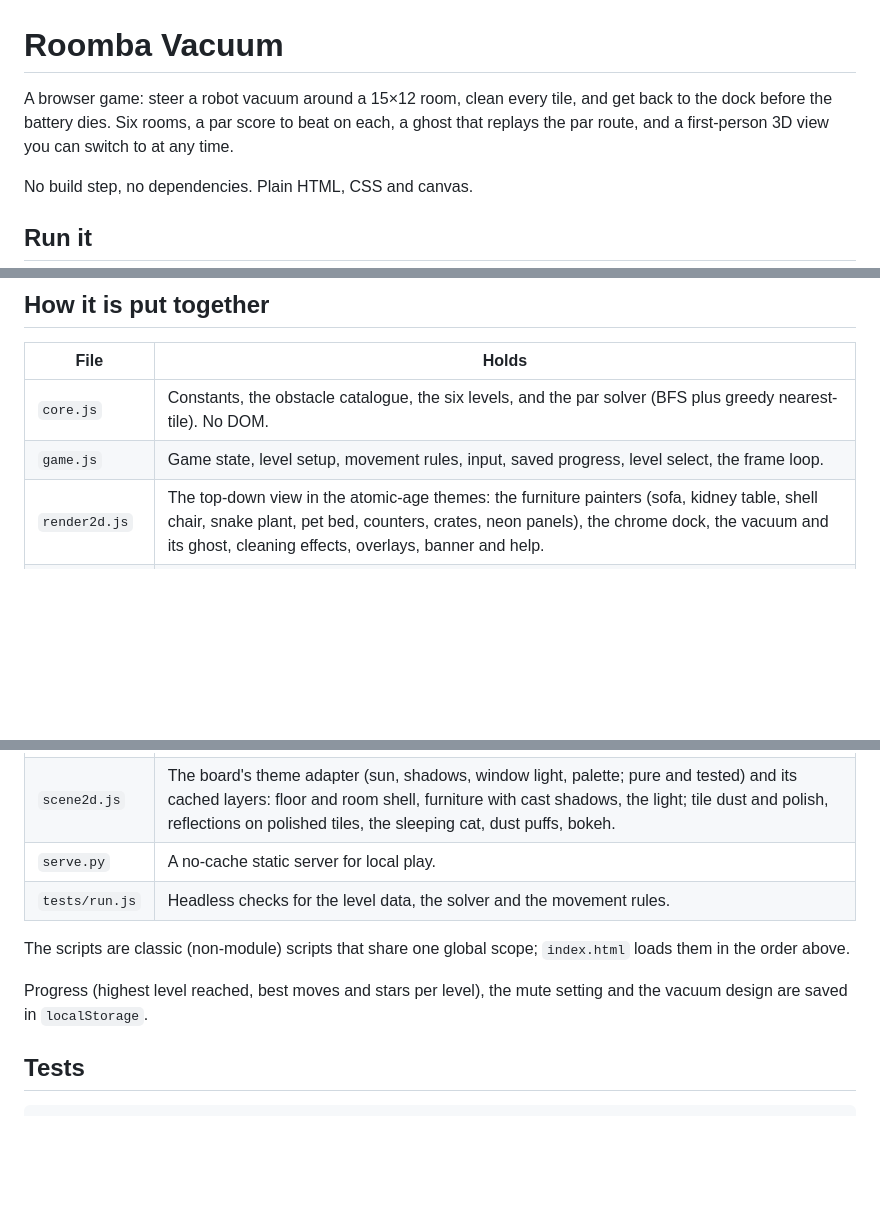
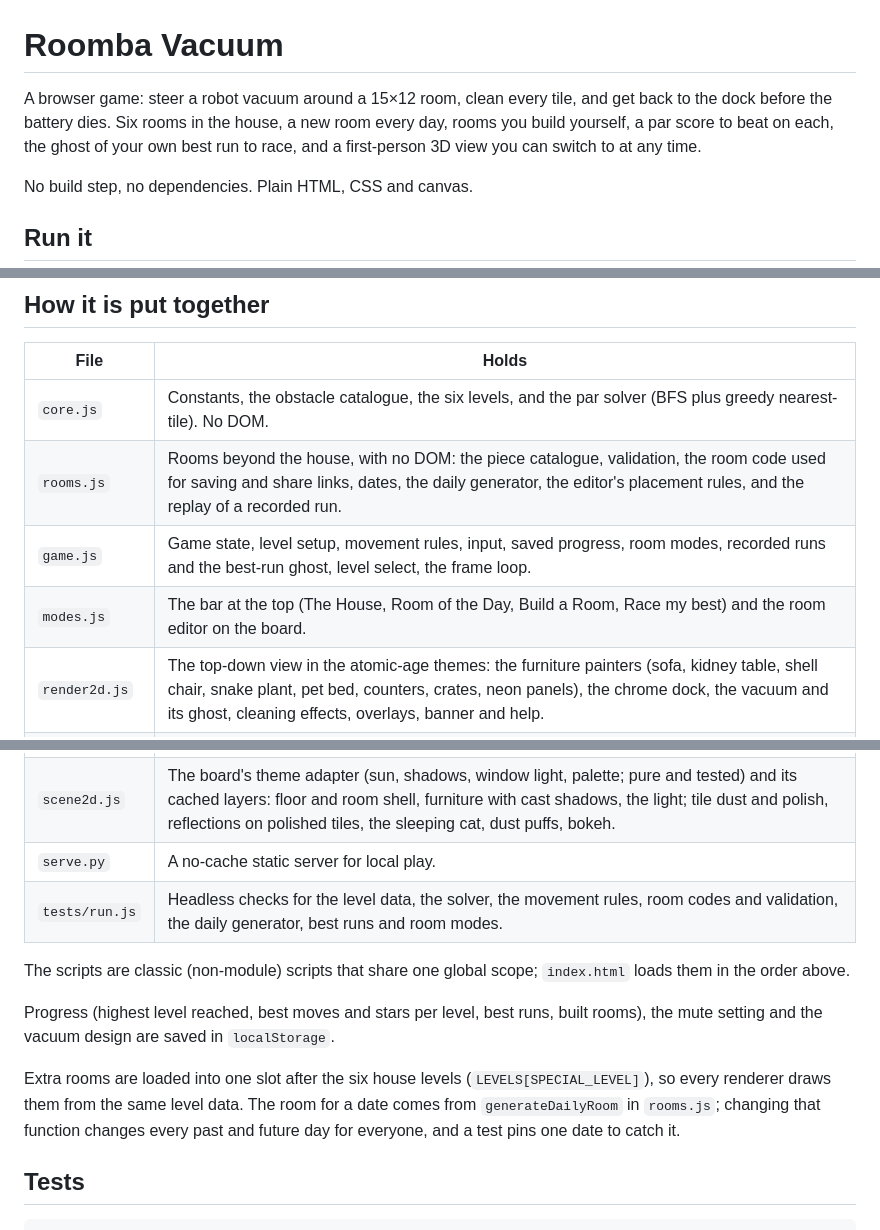
Before and after one commit to ianbnet/Ben-VacuumGame, a Markdown page: README.md, 3 parts joined by grey strips. GitHub-like rendering; blank space fills up the shorter version.

```diff
--- a/README.md
+++ b/README.md
@@ -1,6 +1,6 @@
 # Roomba Vacuum
 
-A browser game: steer a robot vacuum around a 15×12 room, clean every tile, and get back to the dock before the battery dies. Six rooms, a par score to beat on each, a ghost that replays the par route, and a first-person 3D view you can switch to at any time.
+A browser game: steer a robot vacuum around a 15×12 room, clean every tile, and get back to the dock before the battery dies. Six rooms in the house, a new room every day, rooms you build yourself, a par score to beat on each, the ghost of your own best run to race, and a first-person 3D view you can switch to at any time.
 
 No build step, no dependencies. Plain HTML, CSS and canvas.
 
@@ -36,7 +50,9 @@ The on-screen d-pad, level buttons and panel buttons do the same things and work
 | File | Holds |
 |---|---|
 | `core.js` | Constants, the obstacle catalogue, the six levels, and the par solver (BFS plus greedy nearest-tile). No DOM. |
-| `game.js` | Game state, level setup, movement rules, input, saved progress, level select, the frame loop. |
+| `rooms.js` | Rooms beyond the house, with no DOM: the piece catalogue, validation, the room code used for saving and share links, dates, the daily generator, the editor's placement rules, and the replay of a recorded run. |
+| `game.js` | Game state, level setup, movement rules, input, saved progress, room modes, recorded runs and the best-run ghost, level select, the frame loop. |
+| `modes.js` | The bar at the top (The House, Room of the Day, Build a Room, Race my best) and the room editor on the board. |
 | `render2d.js` | The top-down view in the atomic-age themes: the furniture painters (sofa, kidney table, shell chair, snake plant, pet bed, counters, crates, neon panels), the chrome dock, the vacuum and its ghost, cleaning effects, overlays, banner and help. |
 | `render3d.js` | The first-person view: a software raycaster into an `ImageData` buffer at up to 1.5x the canvas size, with a baked lightmap (window, lamp, dock, ambient occlusion), plaster and brick materials, a real window, see-over furniture, sprites, polished-floor reflections, dust motes, bloom and grade, and the dive transition. |
 | `audio.js` | Synthesised sound effects and the motor hum (Web Audio, no files). |
@@ -44,11 +60,13 @@ The on-screen d-pad, level buttons and panel buttons do the same things and work
 | `design.js` | The Design panel: colour wheels for the vacuum's lights and flashlight, saved settings. |
 | `scene2d.js` | The board's theme adapter (sun, shadows, window light, palette; pure and tested) and its cached layers: floor and room shell, furniture with cast shadows, the light; tile dust and polish, reflections on polished tiles, the sleeping cat, dust puffs, bokeh. |
 | `serve.py` | A no-cache static server for local play. |
-| `tests/run.js` | Headless checks for the level data, the solver and the movement rules. |
+| `tests/run.js` | Headless checks for the level data, the solver, the movement rules, room codes and validation, the daily generator, best runs and room modes. |
 
 The scripts are classic (non-module) scripts that share one global scope; `index.html` loads them in the order above.
 
-Progress (highest level reached, best moves and stars per level), the mute setting and the vacuum design are saved in `localStorage`.
+Progress (highest level reached, best moves and stars per level, best runs, built rooms), the mute setting and the vacuum design are saved in `localStorage`.
+
+Extra rooms are loaded into one slot after the six house levels (`LEVELS[SPECIAL_LEVEL]`), so every renderer draws them from the same level data. The room for a date comes from `generateDailyRoom` in `rooms.js`; changing that function changes every past and future day for everyone, and a test pins one date to catch it.
 
 ## Tests
 
```
Also changed, not shown: other parts of README.md (+14 -0 lines), docs/assessment-fun-2026-11-09.md (added, +252 -0 lines), docs/changes-2026-11-07.md (+44 -0 lines), docs/img/play-build-a-room.jpg (added), docs/img/play-race-your-best.jpg (added), docs/img/play-room-of-the-day.jpg (added), 13 other files.
